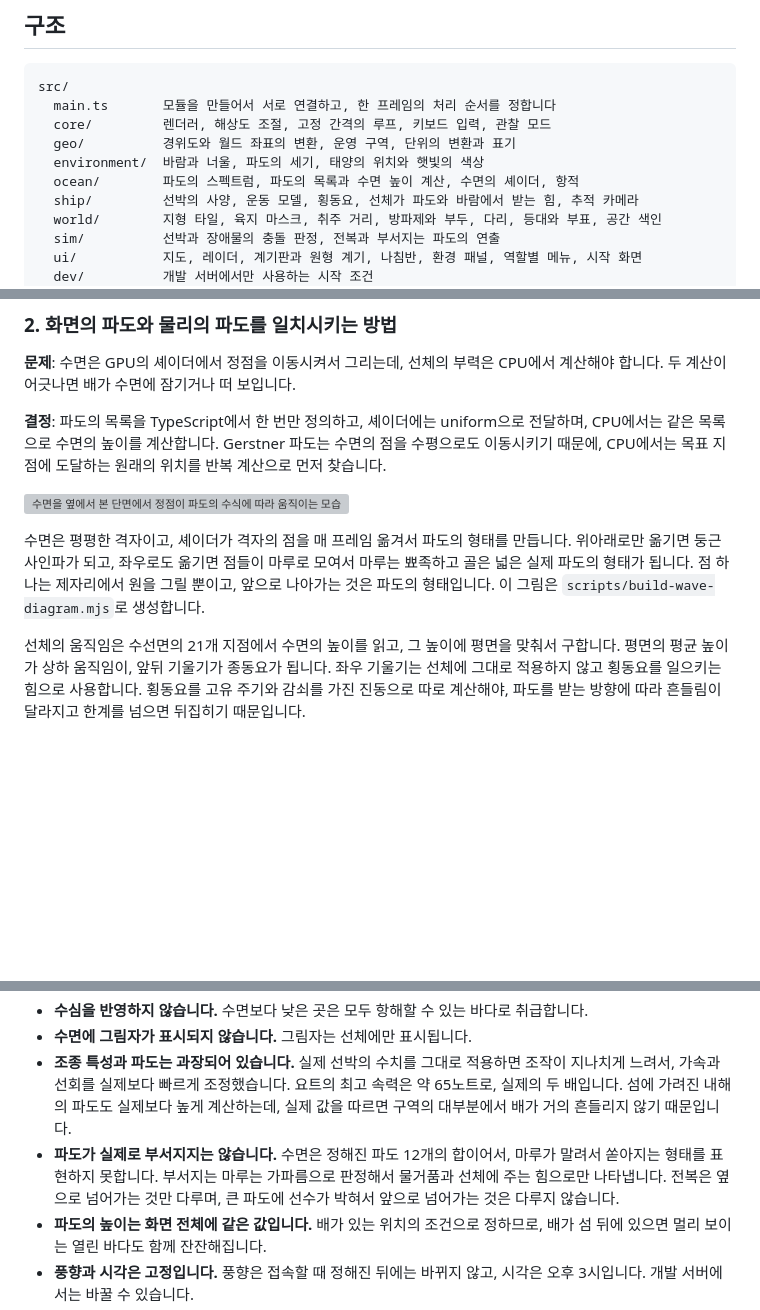
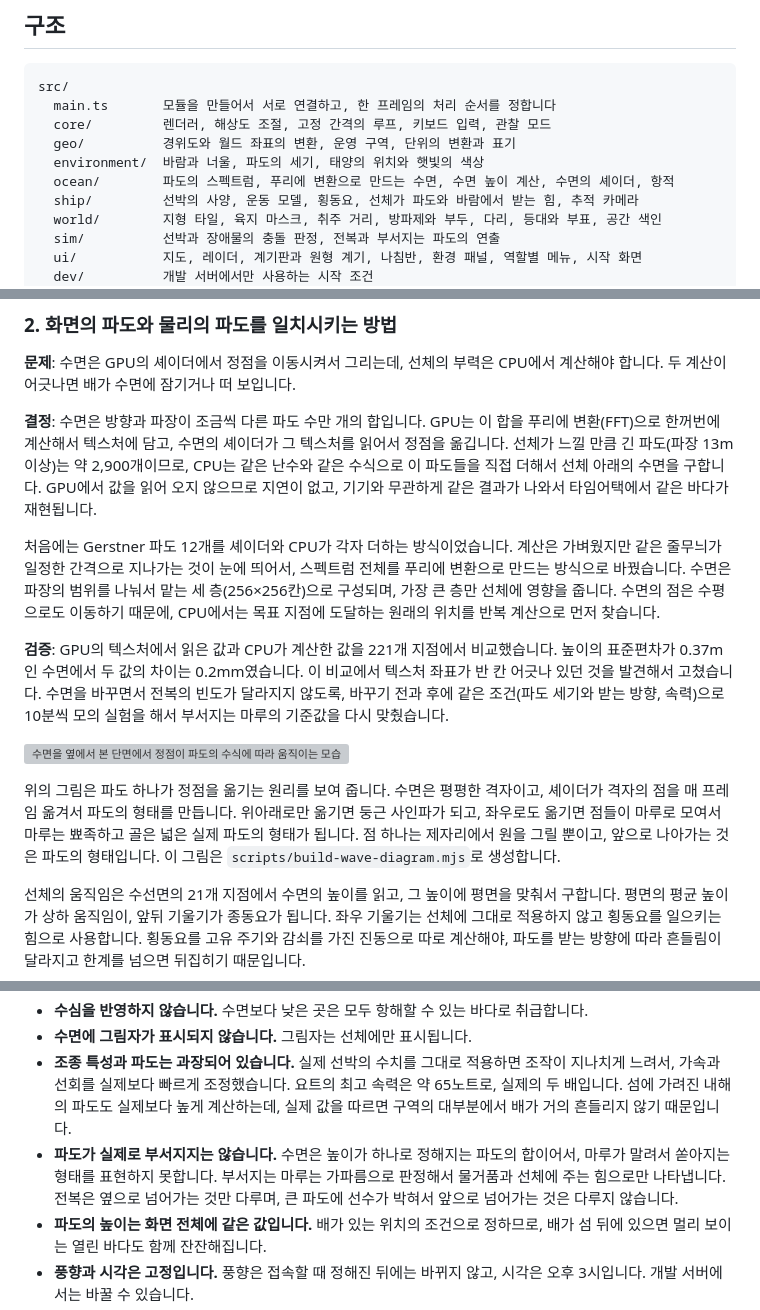
Before and after one commit to myeonnnn/namhae-sail, a Markdown page: README.md, 3 parts joined by grey strips. Rendered like a GitHub page; blank space fills up the shorter version; grey boxes are pictures that could not be loaded.

Commit message:
Describe the FFT sea in the README
Co-Authored-By: Claude Opus 5.5 <noreply@anthropic.com>

```diff
--- a/README.md
+++ b/README.md
@@ -95,7 +95,7 @@ src/
   core/         렌더러, 해상도 조절, 고정 간격의 루프, 키보드 입력, 관찰 모드
   geo/          경위도와 월드 좌표의 변환, 운영 구역, 단위의 변환과 표기
   environment/  바람과 너울, 파도의 세기, 태양의 위치와 햇빛의 색상
-  ocean/        파도의 스펙트럼, 파도의 목록과 수면 높이 계산, 수면의 셰이더, 항적
+  ocean/        파도의 스펙트럼, 푸리에 변환으로 만드는 수면, 수면 높이 계산, 수면의 셰이더, 항적
   ship/         선박의 사양, 운동 모델, 횡동요, 선체가 파도와 바람에서 받는 힘, 추적 카메라
   world/        지형 타일, 육지 마스크, 취주 거리, 방파제와 부두, 다리, 등대와 부표, 공간 색인
   sim/          선박과 장애물의 충돌 판정, 전복과 부서지는 파도의 연출
@@ -140,11 +140,15 @@ scripts/        요트 모델을 생성하는 스크립트, 해안선과 지명,
 
 **문제**: 수면은 GPU의 셰이더에서 정점을 이동시켜서 그리는데, 선체의 부력은 CPU에서 계산해야 합니다. 두 계산이 어긋나면 배가 수면에 잠기거나 떠 보입니다.
 
-**결정**: 파도의 목록을 TypeScript에서 한 번만 정의하고, 셰이더에는 uniform으로 전달하며, CPU에서는 같은 목록으로 수면의 높이를 계산합니다. Gerstner 파도는 수면의 점을 수평으로도 이동시키기 때문에, CPU에서는 목표 지점에 도달하는 원래의 위치를 반복 계산으로 먼저 찾습니다.
+**결정**: 수면은 방향과 파장이 조금씩 다른 파도 수만 개의 합입니다. GPU는 이 합을 푸리에 변환(FFT)으로 한꺼번에 계산해서 텍스처에 담고, 수면의 셰이더가 그 텍스처를 읽어서 정점을 옮깁니다. 선체가 느낄 만큼 긴 파도(파장 13m 이상)는 약 2,900개이므로, CPU는 같은 난수와 같은 수식으로 이 파도들을 직접 더해서 선체 아래의 수면을 구합니다. GPU에서 값을 읽어 오지 않으므로 지연이 없고, 기기와 무관하게 같은 결과가 나와서 타임어택에서 같은 바다가 재현됩니다.
+
+처음에는 Gerstner 파도 12개를 셰이더와 CPU가 각자 더하는 방식이었습니다. 계산은 가벼웠지만 같은 줄무늬가 일정한 간격으로 지나가는 것이 눈에 띄어서, 스펙트럼 전체를 푸리에 변환으로 만드는 방식으로 바꿨습니다. 수면은 파장의 범위를 나눠서 맡는 세 층(256×256칸)으로 구성되며, 가장 큰 층만 선체에 영향을 줍니다. 수면의 점은 수평으로도 이동하기 때문에, CPU에서는 목표 지점에 도달하는 원래의 위치를 반복 계산으로 먼저 찾습니다.
+
+**검증**: GPU의 텍스처에서 읽은 값과 CPU가 계산한 값을 221개 지점에서 비교했습니다. 높이의 표준편차가 0.37m인 수면에서 두 값의 차이는 0.2mm였습니다. 이 비교에서 텍스처 좌표가 반 칸 어긋나 있던 것을 발견해서 고쳤습니다. 수면을 바꾸면서 전복의 빈도가 달라지지 않도록, 바꾸기 전과 후에 같은 조건(파도 세기와 받는 방향, 속력)으로 10분씩 모의 실험을 해서 부서지는 마루의 기준값을 다시 맞췄습니다.
 
 ![수면을 옆에서 본 단면에서 정점이 파도의 수식에 따라 움직이는 모습](docs/wave-vertices.svg)
 
-수면은 평평한 격자이고, 셰이더가 격자의 점을 매 프레임 옮겨서 파도의 형태를 만듭니다. 위아래로만 옮기면 둥근 사인파가 되고, 좌우로도 옮기면 점들이 마루로 모여서 마루는 뾰족하고 골은 넓은 실제 파도의 형태가 됩니다. 점 하나는 제자리에서 원을 그릴 뿐이고, 앞으로 나아가는 것은 파도의 형태입니다. 이 그림은 `scripts/build-wave-diagram.mjs`로 생성합니다.
+위의 그림은 파도 하나가 정점을 옮기는 원리를 보여 줍니다. 수면은 평평한 격자이고, 셰이더가 격자의 점을 매 프레임 옮겨서 파도의 형태를 만듭니다. 위아래로만 옮기면 둥근 사인파가 되고, 좌우로도 옮기면 점들이 마루로 모여서 마루는 뾰족하고 골은 넓은 실제 파도의 형태가 됩니다. 점 하나는 제자리에서 원을 그릴 뿐이고, 앞으로 나아가는 것은 파도의 형태입니다. 이 그림은 `scripts/build-wave-diagram.mjs`로 생성합니다.
 
 선체의 움직임은 수선면의 21개 지점에서 수면의 높이를 읽고, 그 높이에 평면을 맞춰서 구합니다. 평면의 평균 높이가 상하 움직임이, 앞뒤 기울기가 종동요가 됩니다. 좌우 기울기는 선체에 그대로 적용하지 않고 횡동요를 일으키는 힘으로 사용합니다. 횡동요를 고유 주기와 감쇠를 가진 진동으로 따로 계산해야, 파도를 받는 방향에 따라 흔들림이 달라지고 한계를 넘으면 뒤집히기 때문입니다.
 
@@ -191,7 +195,7 @@ scripts/        요트 모델을 생성하는 스크립트, 해안선과 지명,
 - **수심을 반영하지 않습니다.** 수면보다 낮은 곳은 모두 항해할 수 있는 바다로 취급합니다.
 - **수면에 그림자가 표시되지 않습니다.** 그림자는 선체에만 표시됩니다.
 - **조종 특성과 파도는 과장되어 있습니다.** 실제 선박의 수치를 그대로 적용하면 조작이 지나치게 느려서, 가속과 선회를 실제보다 빠르게 조정했습니다. 요트의 최고 속력은 약 65노트로, 실제의 두 배입니다. 섬에 가려진 내해의 파도도 실제보다 높게 계산하는데, 실제 값을 따르면 구역의 대부분에서 배가 거의 흔들리지 않기 때문입니다.
-- **파도가 실제로 부서지지는 않습니다.** 수면은 정해진 파도 12개의 합이어서, 마루가 말려서 쏟아지는 형태를 표현하지 못합니다. 부서지는 마루는 가파름으로 판정해서 물거품과 선체에 주는 힘으로만 나타냅니다. 전복은 옆으로 넘어가는 것만 다루며, 큰 파도에 선수가 박혀서 앞으로 넘어가는 것은 다루지 않습니다.
+- **파도가 실제로 부서지지는 않습니다.** 수면은 높이가 하나로 정해지는 파도의 합이어서, 마루가 말려서 쏟아지는 형태를 표현하지 못합니다. 부서지는 마루는 가파름으로 판정해서 물거품과 선체에 주는 힘으로만 나타냅니다. 전복은 옆으로 넘어가는 것만 다루며, 큰 파도에 선수가 박혀서 앞으로 넘어가는 것은 다루지 않습니다.
 - **파도의 높이는 화면 전체에 같은 값입니다.** 배가 있는 위치의 조건으로 정하므로, 배가 섬 뒤에 있으면 멀리 보이는 열린 바다도 함께 잔잔해집니다.
 - **풍향과 시각은 고정입니다.** 풍향은 접속할 때 정해진 뒤에는 바뀌지 않고, 시각은 오후 3시입니다. 개발 서버에서는 바꿀 수 있습니다.
 - **해가 진 뒤의 표현이 없습니다.** 달빛과 항해등의 점등은 구현하지 않았습니다.
```
